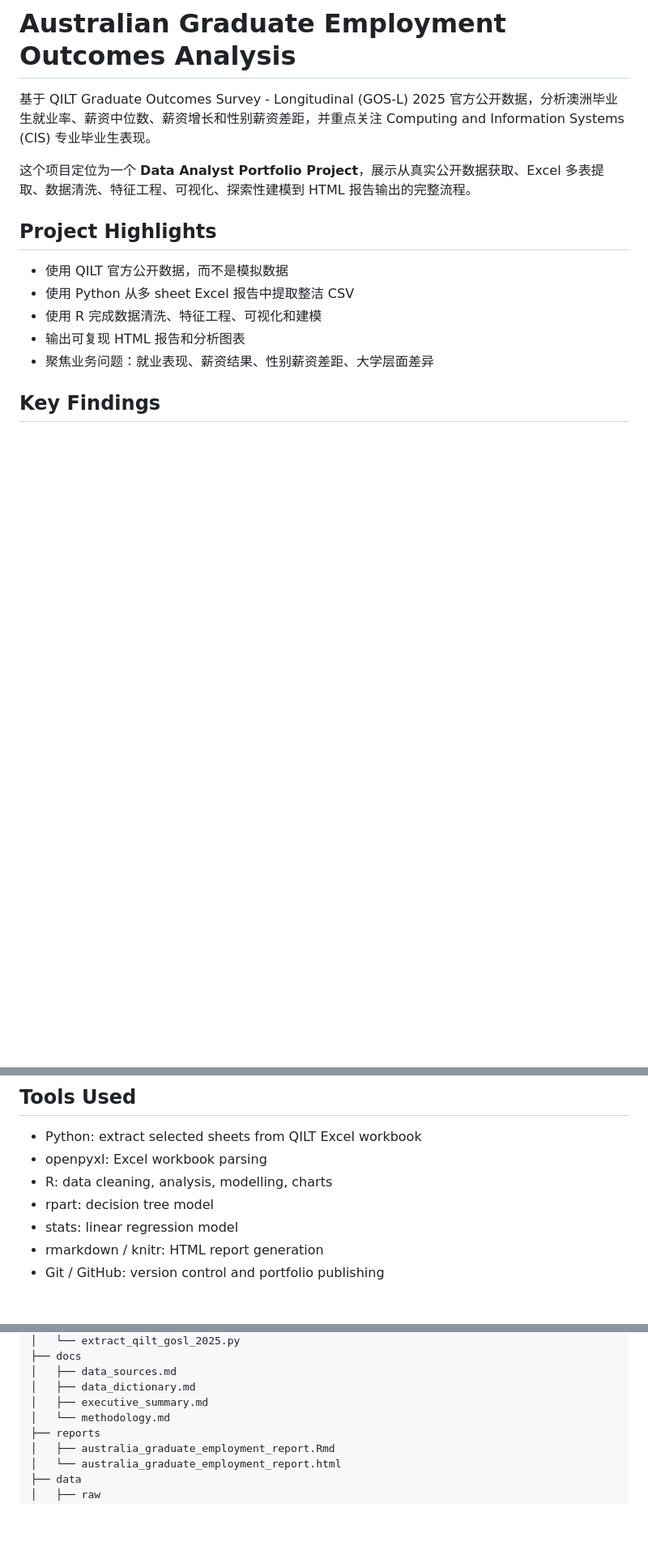
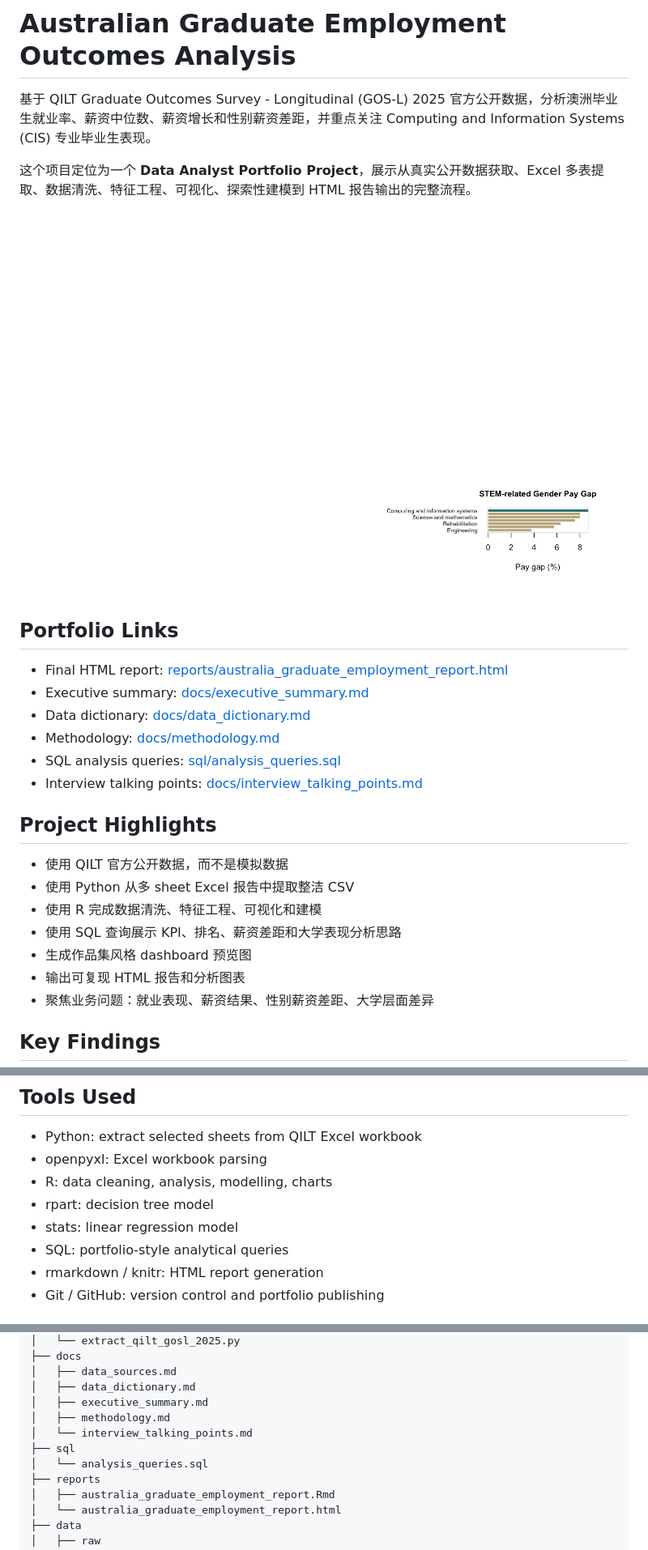
Before and after one commit to yangtianning937/australian-graduate-employment-analysis, a Markdown page: README.md, 3 parts joined by grey strips. Shown at 81% size. Rendered like a GitHub page; blank space fills up the shorter version.

Commit message:
Improve GitHub portfolio README

```diff
--- a/README.md
+++ b/README.md
@@ -4,11 +4,24 @@
 
 这个项目定位为一个 **Data Analyst Portfolio Project**，展示从真实公开数据获取、Excel 多表提取、数据清洗、特征工程、可视化、探索性建模到 HTML 报告输出的完整流程。
 
+![Portfolio dashboard preview](outputs/figures/portfolio_dashboard.png)
+
+## Portfolio Links
+
+- Final HTML report: [reports/australia_graduate_employment_report.html](reports/australia_graduate_employment_report.html)
+- Executive summary: [docs/executive_summary.md](docs/executive_summary.md)
+- Data dictionary: [docs/data_dictionary.md](docs/data_dictionary.md)
+- Methodology: [docs/methodology.md](docs/methodology.md)
+- SQL analysis queries: [sql/analysis_queries.sql](sql/analysis_queries.sql)
+- Interview talking points: [docs/interview_talking_points.md](docs/interview_talking_points.md)
+
 ## Project Highlights
 
 - 使用 QILT 官方公开数据，而不是模拟数据
 - 使用 Python 从多 sheet Excel 报告中提取整洁 CSV
 - 使用 R 完成数据清洗、特征工程、可视化和建模
+- 使用 SQL 查询展示 KPI、排名、薪资差距和大学表现分析思路
+- 生成作品集风格 dashboard 预览图
 - 输出可复现 HTML 报告和分析图表
 - 聚焦业务问题：就业表现、薪资结果、性别薪资差距、大学层面差异
 
@@ -50,6 +63,7 @@ QILT GOS-L reports graduate outcomes around three years after course completion.
 - R: data cleaning, analysis, modelling, charts
 - rpart: decision tree model
 - stats: linear regression model
+- SQL: portfolio-style analytical queries
 - rmarkdown / knitr: HTML report generation
 - Git / GitHub: version control and portfolio publishing
 
@@ -70,7 +84,10 @@ QILT GOS-L reports graduate outcomes around three years after course completion.
 │   ├── data_sources.md
 │   ├── data_dictionary.md
 │   ├── executive_summary.md
-│   └── methodology.md
+│   ├── methodology.md
+│   └── interview_talking_points.md
+├── sql
+│   └── analysis_queries.sql
 ├── reports
 │   ├── australia_graduate_employment_report.Rmd
 │   └── australia_graduate_employment_report.html
```
Also changed, not shown: other parts of README.md (+3 -0 lines).
